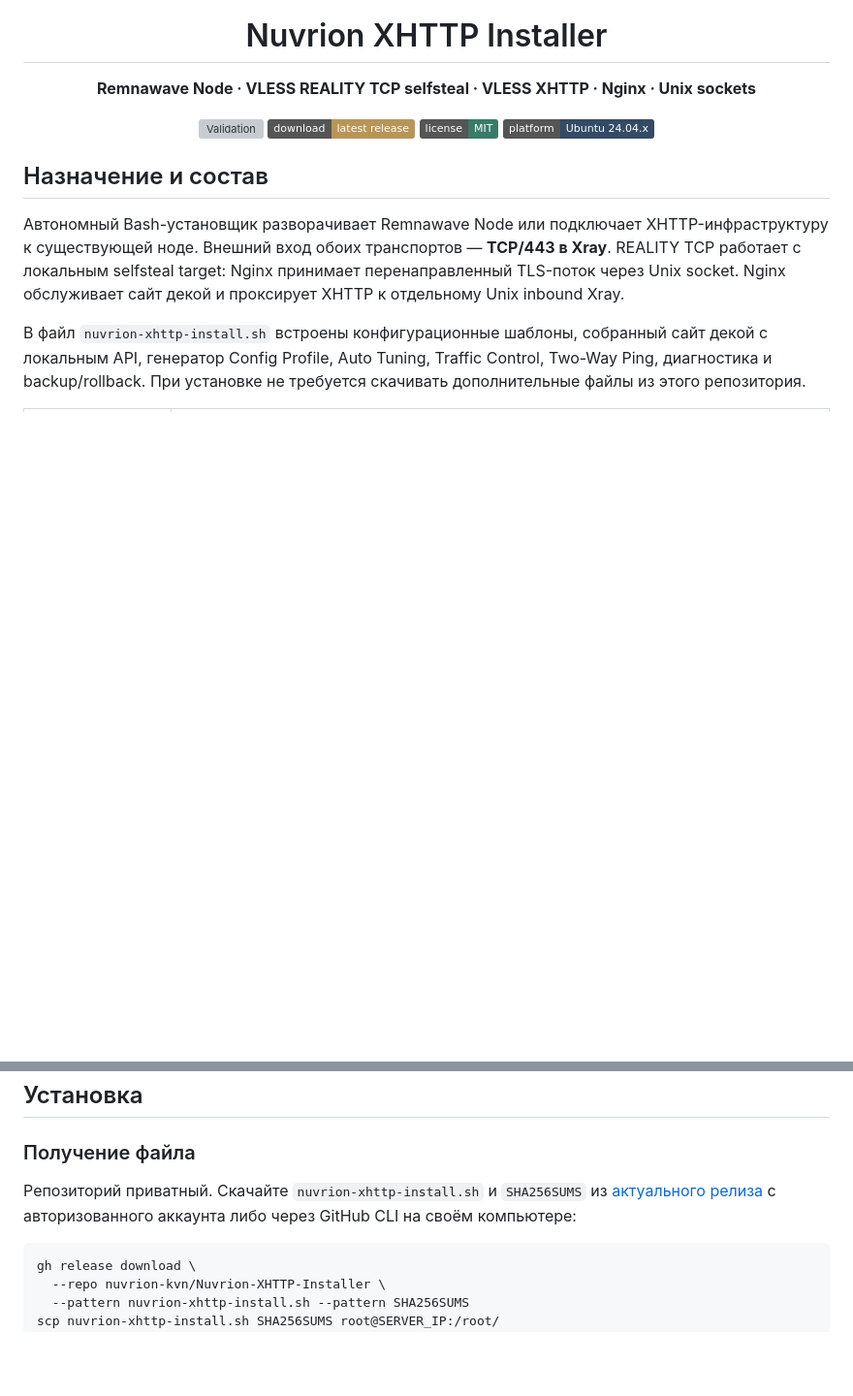
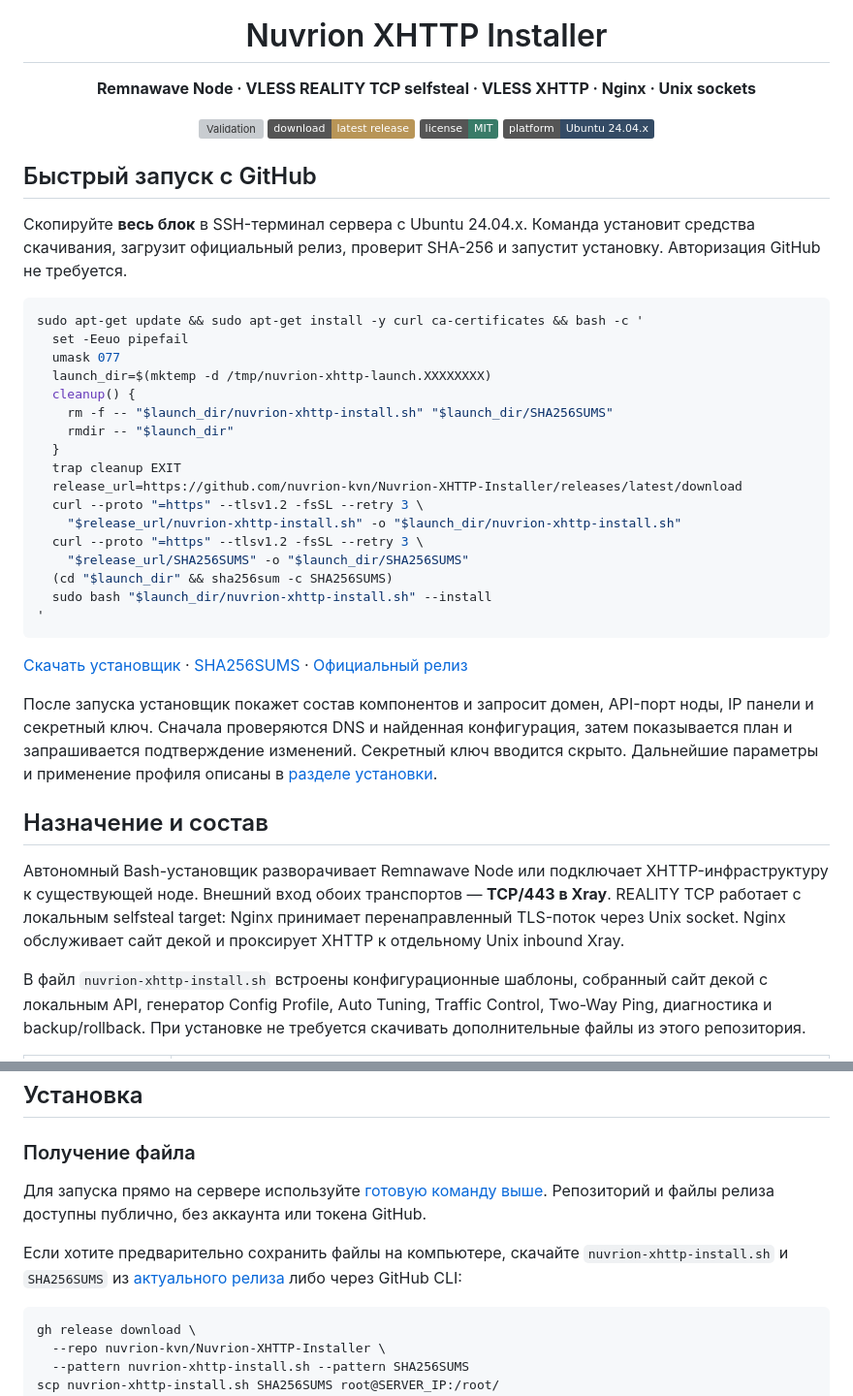
Before and after one commit to nuvrion-kvn/Nuvrion-XHTTP-Installer, a Markdown page: README.md, 2 parts joined by grey strips. Shown at 97% size. Drawn GitHub-style; badges without logos; blank space fills up the shorter version; grey boxes are pictures that could not be loaded.

Commit message:
Add public GitHub installation command and release download links

````diff
--- a/README.md
+++ b/README.md
@@ -12,6 +12,34 @@
 ![Platform](https://img.shields.io/badge/platform-Ubuntu%2024.04.x-344b65)
 
 </div>
+
+## Быстрый запуск с GitHub
+
+Скопируйте **весь блок** в SSH-терминал сервера с Ubuntu 24.04.x. Команда установит средства скачивания, загрузит официальный релиз, проверит SHA-256 и запустит установку. Авторизация GitHub не требуется.
+
+```bash
+sudo apt-get update && sudo apt-get install -y curl ca-certificates && bash -c '
+  set -Eeuo pipefail
+  umask 077
+  launch_dir=$(mktemp -d /tmp/nuvrion-xhttp-launch.XXXXXXXX)
+  cleanup() {
+    rm -f -- "$launch_dir/nuvrion-xhttp-install.sh" "$launch_dir/SHA256SUMS"
+    rmdir -- "$launch_dir"
+  }
+  trap cleanup EXIT
+  release_url=https://github.com/nuvrion-kvn/Nuvrion-XHTTP-Installer/releases/latest/download
+  curl --proto "=https" --tlsv1.2 -fsSL --retry 3 \
+    "$release_url/nuvrion-xhttp-install.sh" -o "$launch_dir/nuvrion-xhttp-install.sh"
+  curl --proto "=https" --tlsv1.2 -fsSL --retry 3 \
+    "$release_url/SHA256SUMS" -o "$launch_dir/SHA256SUMS"
+  (cd "$launch_dir" && sha256sum -c SHA256SUMS)
+  sudo bash "$launch_dir/nuvrion-xhttp-install.sh" --install
+'
+```
+
+[Скачать установщик](https://github.com/nuvrion-kvn/Nuvrion-XHTTP-Installer/releases/latest/download/nuvrion-xhttp-install.sh) · [SHA256SUMS](https://github.com/nuvrion-kvn/Nuvrion-XHTTP-Installer/releases/latest/download/SHA256SUMS) · [Официальный релиз](https://github.com/nuvrion-kvn/Nuvrion-XHTTP-Installer/releases/latest)
+
+После запуска установщик покажет состав компонентов и запросит домен, API-порт ноды, IP панели и секретный ключ. Сначала проверяются DNS и найденная конфигурация, затем показывается план и запрашивается подтверждение изменений. Секретный ключ вводится скрыто. Дальнейшие параметры и применение профиля описаны в [разделе установки](#установка).
 
 ## Назначение и состав
 
@@ -122,7 +150,9 @@ Node API использует выбранный порт (**2222 по умол
 
 ### Получение файла
 
-Репозиторий приватный. Скачайте `nuvrion-xhttp-install.sh` и `SHA256SUMS` из [актуального релиза](https://github.com/nuvrion-kvn/Nuvrion-XHTTP-Installer/releases/latest) с авторизованного аккаунта либо через GitHub CLI на своём компьютере:
+Для запуска прямо на сервере используйте [готовую команду выше](#быстрый-запуск-с-github). Репозиторий и файлы релиза доступны публично, без аккаунта или токена GitHub.
+
+Если хотите предварительно сохранить файлы на компьютере, скачайте `nuvrion-xhttp-install.sh` и `SHA256SUMS` из [актуального релиза](https://github.com/nuvrion-kvn/Nuvrion-XHTTP-Installer/releases/latest) либо через GitHub CLI:
 
 ```bash
 gh release download \
````
Also changed, not shown: NUVRION-DEPLOYMENT-GUIDE.md (+2 -0 lines), docs/RELEASE-NOTES-1.0.0.md (+3 -0 lines).
